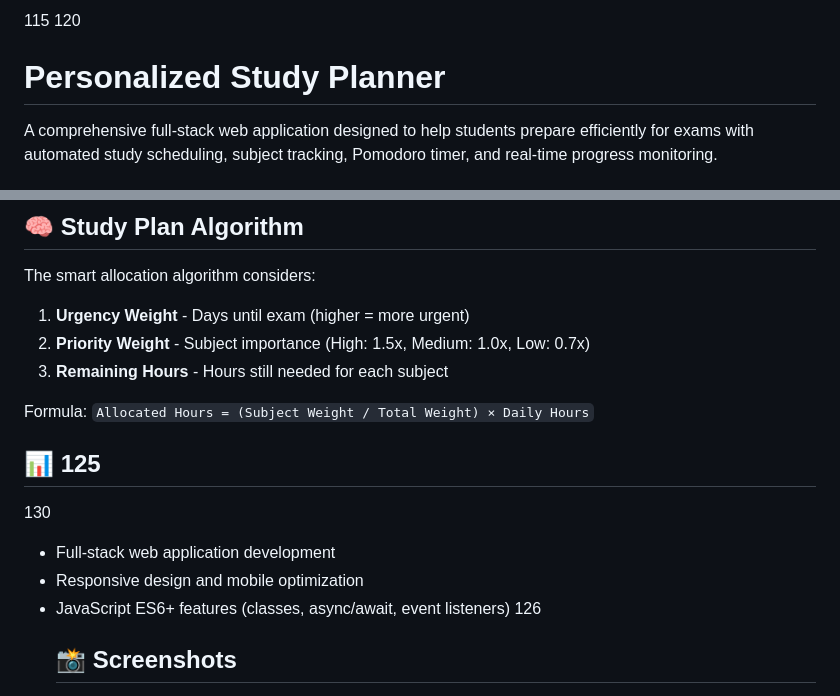
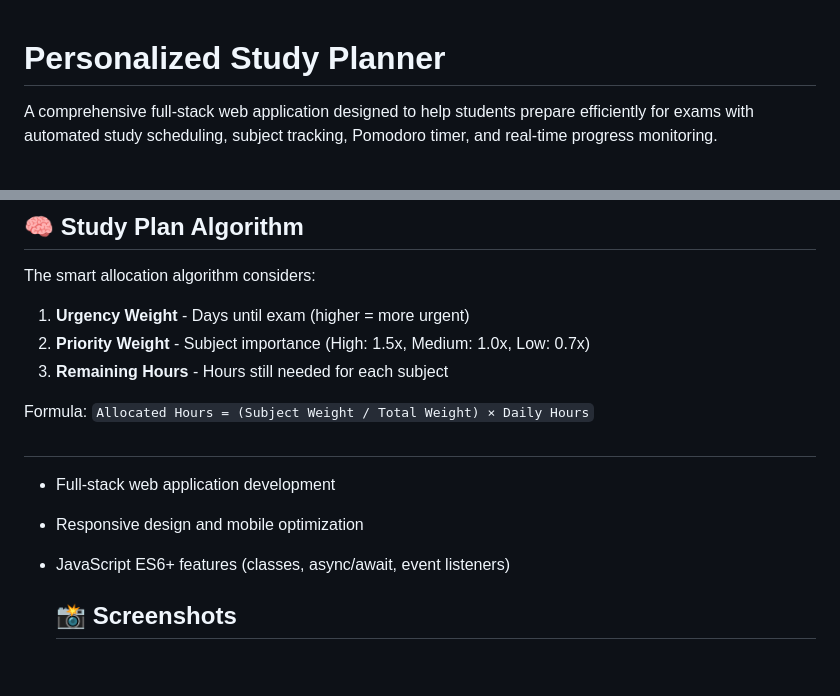
Before and after one commit to latituded3420/study-planner, a Markdown page: README.md, 2 parts joined by grey strips. GitHub-like rendering; blank space fills up the shorter version.

Commit message:
Clean up README.md formatting and content
Removed unnecessary lines and adjusted formatting.

```diff
--- a/README.md
+++ b/README.md
@@ -1,5 +1,4 @@
-115
-120
+
 # Personalized Study Planner
 
 A comprehensive full-stack web application designed to help students prepare efficiently for exams with automated study scheduling, subject tracking, Pomodoro timer, and real-time progress monitoring.
@@ -123,12 +122,11 @@ The smart allocation algorithm considers:
 
 Formula: `Allocated Hours = (Subject Weight / Total Weight) × Daily Hours`
 
-## 📊 125
-130
+##
 
 
 - Full-stack web application development
 - Responsive design and mobile optimization
 - JavaScript ES6+ features (classes, async/await, event listeners)
-126
+
   ## 📸 Screenshots
```
Also changed, not shown: other parts of README.md (+1 -0 lines).
